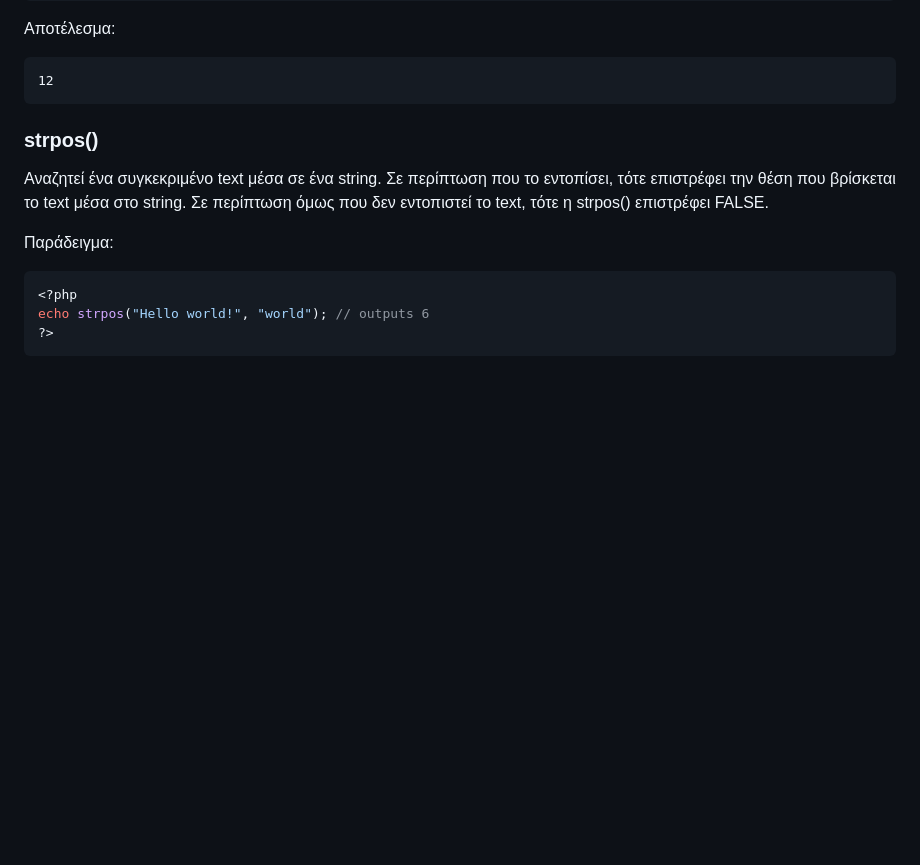
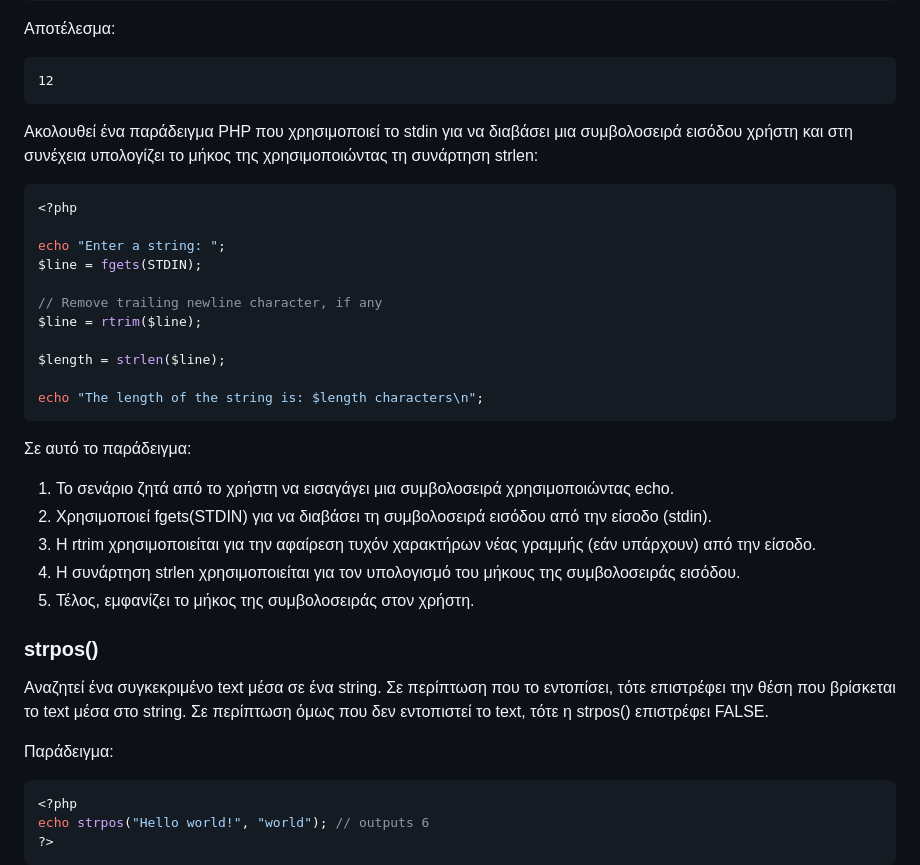
Before and after one commit to bourakis/programming-PHP, a Markdown page: ΣΗΜΕΙΩΣΕΙΣ/03. Τύποι Δεδομένων.md, the part around the change. Rendered like a GitHub page; blank space fills up the shorter version.

````diff
--- a/ΣΗΜΕΙΩΣΕΙΣ/03. Τύποι Δεδομένων.md
+++ b/ΣΗΜΕΙΩΣΕΙΣ/03. Τύποι Δεδομένων.md
@@ -123,6 +123,30 @@ echo strlen("Hello world!"); // outputs 12
 ```
 12
 ```
+
+Ακολουθεί ένα παράδειγμα PHP που χρησιμοποιεί το stdin για να διαβάσει μια συμβολοσειρά εισόδου χρήστη και στη συνέχεια υπολογίζει το μήκος της χρησιμοποιώντας τη συνάρτηση strlen:
+
+```php
+<?php
+
+echo "Enter a string: ";
+$line = fgets(STDIN);
+
+// Remove trailing newline character, if any
+$line = rtrim($line);
+
+$length = strlen($line);
+
+echo "The length of the string is: $length characters\n";
+```
+
+Σε αυτό το παράδειγμα:
+
+1. Το σενάριο ζητά από το χρήστη να εισαγάγει μια συμβολοσειρά χρησιμοποιώντας echo.
+2. Χρησιμοποιεί fgets(STDIN) για να διαβάσει τη συμβολοσειρά εισόδου από την είσοδο (stdin).
+3. H rtrim χρησιμοποιείται για την αφαίρεση τυχόν χαρακτήρων νέας γραμμής (εάν υπάρχουν) από την είσοδο.
+4. Η συνάρτηση strlen χρησιμοποιείται για τον υπολογισμό του μήκους της συμβολοσειράς εισόδου.
+5. Τέλος, εμφανίζει το μήκος της συμβολοσειράς στον χρήστη.
 
 ### strpos()
 Αναζητεί ένα συγκεκριμένο text μέσα σε ένα string. Σε περίπτωση που το εντοπίσει, τότε επιστρέφει την θέση που βρίσκεται το text μέσα στο string. Σε περίπτωση όμως που δεν εντοπιστεί το text, τότε η strpos() επιστρέφει FALSE.
````
